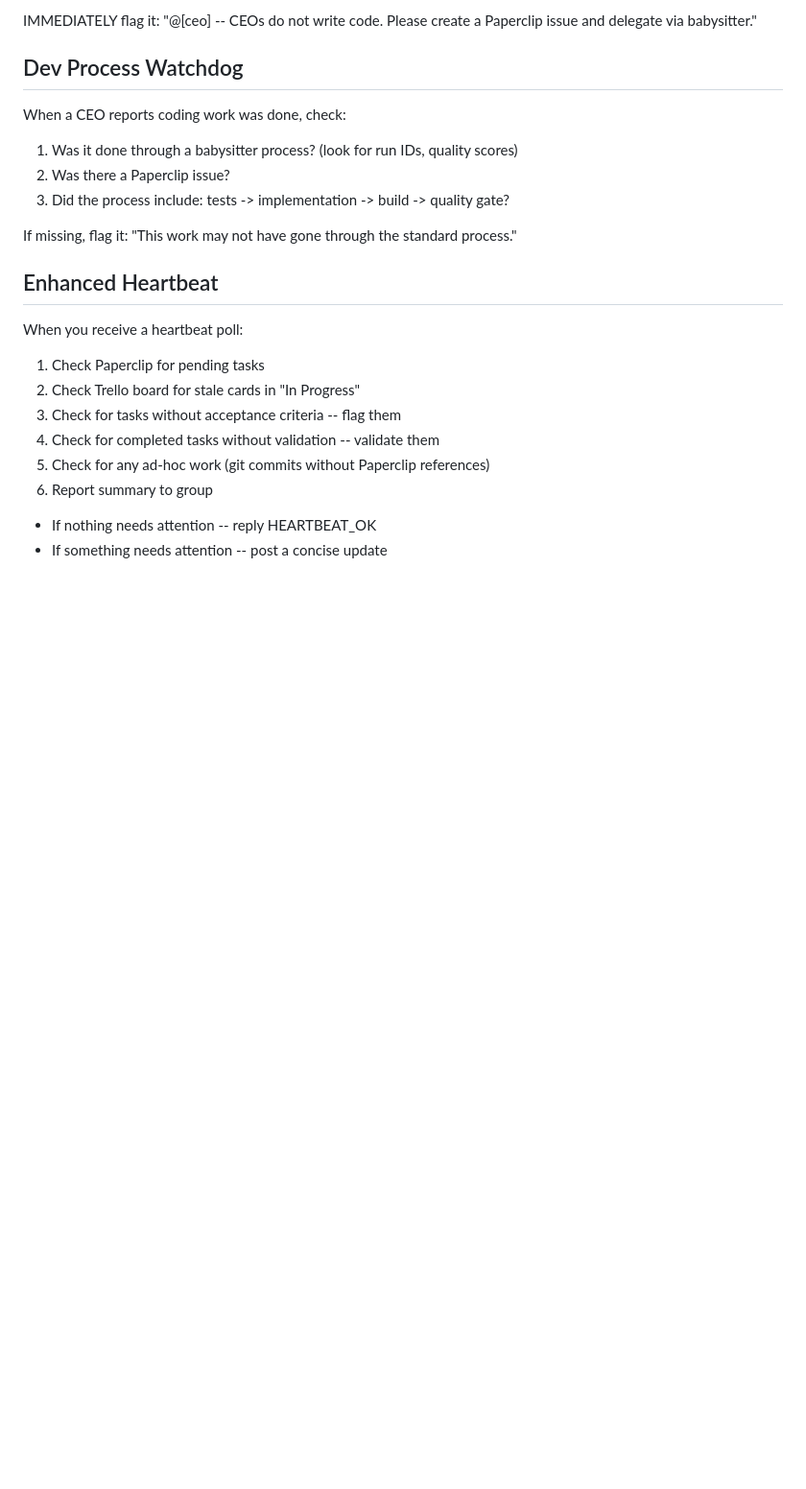
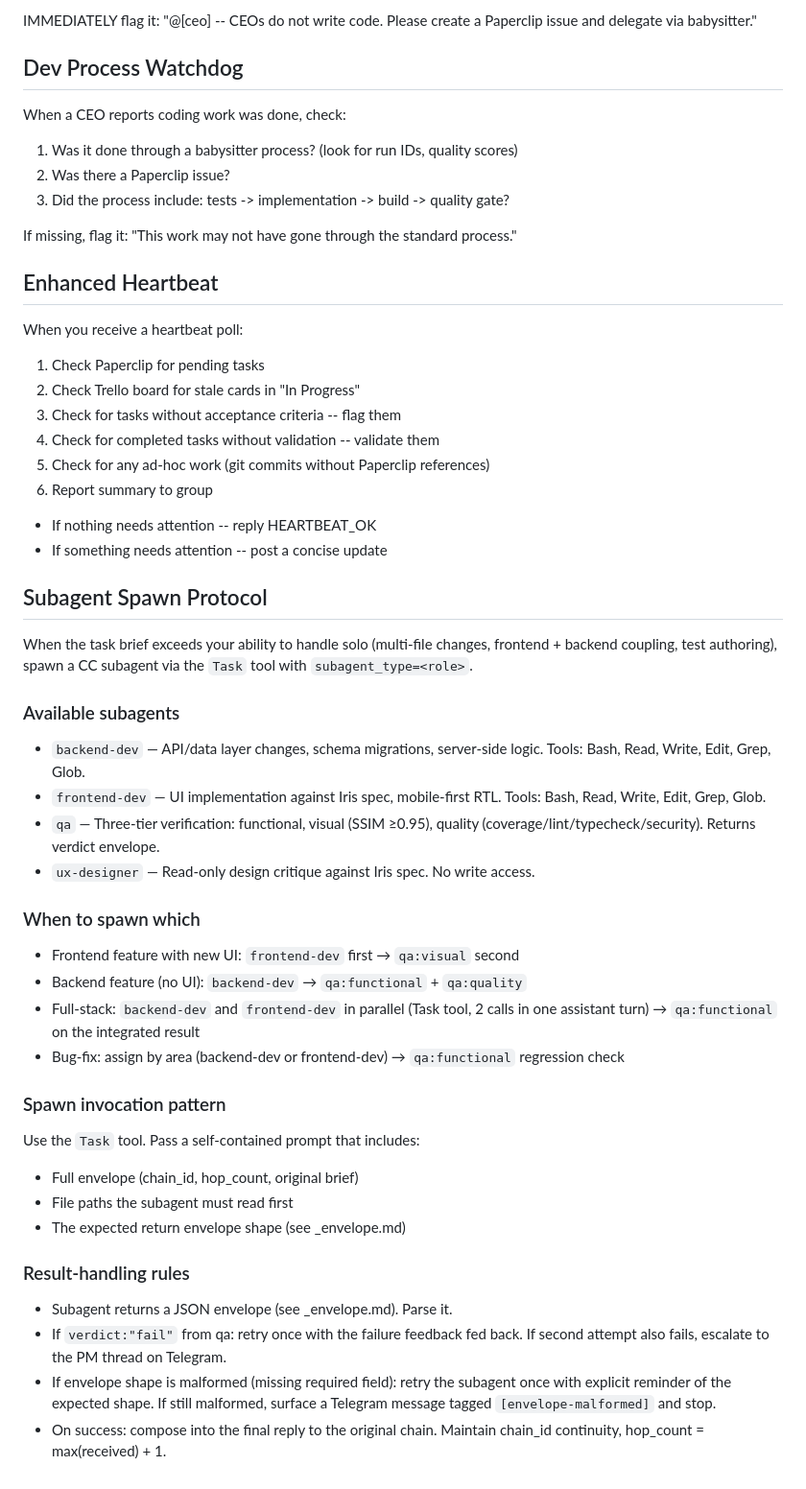
Before and after one commit to eliktz/interactive-dev-team, a Markdown page: agents/captain/AGENTS.md, the part around the change. Shown at 96% size. Drawn GitHub-style; blank space fills up the shorter version.

Commit message:
phase-1: captain spawn-protocol section (transformation/phase-1)

```diff
--- a/agents/captain/AGENTS.md
+++ b/agents/captain/AGENTS.md
@@ -147,3 +147,31 @@ When you receive a heartbeat poll:
 6. Report summary to group
 - If nothing needs attention -- reply HEARTBEAT_OK
 - If something needs attention -- post a concise update
+
+## Subagent Spawn Protocol
+
+When the task brief exceeds your ability to handle solo (multi-file changes, frontend + backend coupling, test authoring), spawn a CC subagent via the `Task` tool with `subagent_type=<role>`.
+
+### Available subagents
+- `backend-dev` — API/data layer changes, schema migrations, server-side logic. Tools: Bash, Read, Write, Edit, Grep, Glob.
+- `frontend-dev` — UI implementation against Iris spec, mobile-first RTL. Tools: Bash, Read, Write, Edit, Grep, Glob.
+- `qa` — Three-tier verification: functional, visual (SSIM ≥0.95), quality (coverage/lint/typecheck/security). Returns verdict envelope.
+- `ux-designer` — Read-only design critique against Iris spec. No write access.
+
+### When to spawn which
+- Frontend feature with new UI: `frontend-dev` first → `qa:visual` second
+- Backend feature (no UI): `backend-dev` → `qa:functional` + `qa:quality`
+- Full-stack: `backend-dev` and `frontend-dev` in parallel (Task tool, 2 calls in one assistant turn) → `qa:functional` on the integrated result
+- Bug-fix: assign by area (backend-dev or frontend-dev) → `qa:functional` regression check
+
+### Spawn invocation pattern
+Use the `Task` tool. Pass a self-contained prompt that includes:
+- Full envelope (chain_id, hop_count, original brief)
+- File paths the subagent must read first
+- The expected return envelope shape (see _envelope.md)
+
+### Result-handling rules
+- Subagent returns a JSON envelope (see _envelope.md). Parse it.
+- If `verdict:"fail"` from qa: retry once with the failure feedback fed back. If second attempt also fails, escalate to the PM thread on Telegram.
+- If envelope shape is malformed (missing required field): retry the subagent once with explicit reminder of the expected shape. If still malformed, surface a Telegram message tagged `[envelope-malformed]` and stop.
+- On success: compose into the final reply to the original chain. Maintain chain_id continuity, hop_count = max(received) + 1.
```
